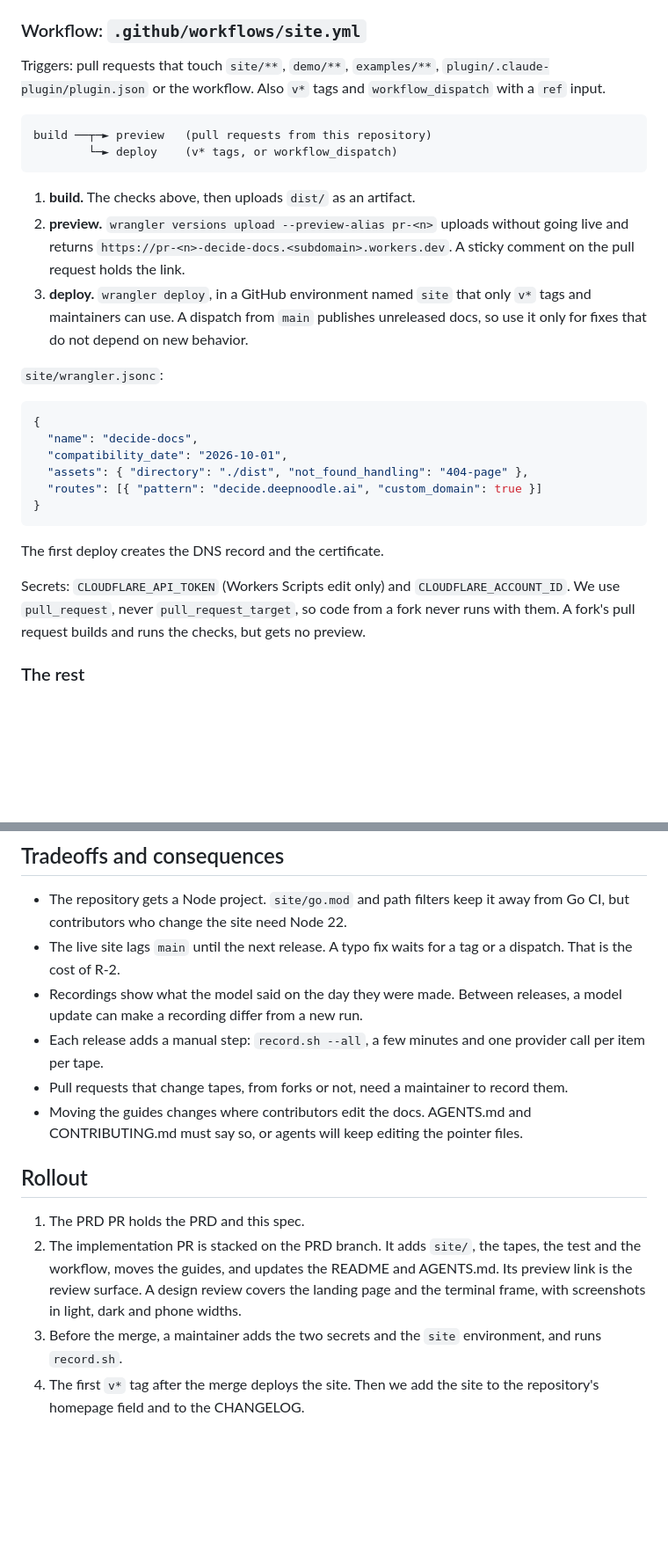
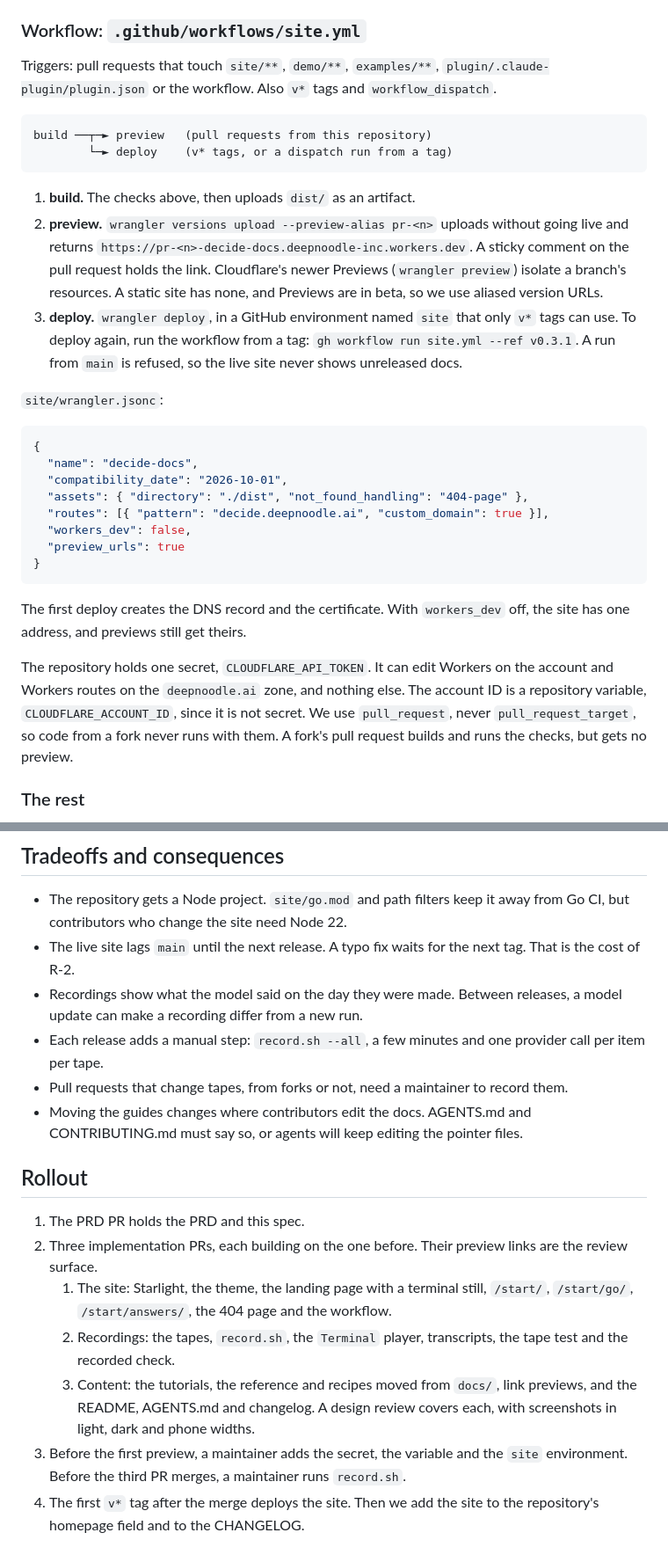
Before and after one commit to deepnoodle-ai/decide, a Markdown page: docs/design/docs-site.md, 2 parts joined by grey strips. Shown at 88% size. Drawn GitHub-style; blank space fills up the shorter version.

Commit message:
docs: match the site design to the workflow and the three-part rollout
Co-Authored-By: Claude Opus 5.5 <noreply@anthropic.com>

````diff
--- a/docs/design/docs-site.md
+++ b/docs/design/docs-site.md
@@ -218,22 +218,25 @@ the same tape as the site's hero.
 
 Triggers: pull requests that touch `site/**`, `demo/**`, `examples/**`,
 `plugin/.claude-plugin/plugin.json` or the workflow. Also `v*` tags and
-`workflow_dispatch` with a `ref` input.
+`workflow_dispatch`.
 
 ```
 build ──┬─► preview   (pull requests from this repository)
-        └─► deploy    (v* tags, or workflow_dispatch)
+        └─► deploy    (v* tags, or a dispatch run from a tag)
 ```
 
 1. **build.** The checks above, then uploads `dist/` as an artifact.
 2. **preview.** `wrangler versions upload --preview-alias pr-<n>`
    uploads without going live and returns
-   `https://pr-<n>-decide-docs.<subdomain>.workers.dev`. A sticky comment
-   on the pull request holds the link.
+   `https://pr-<n>-decide-docs.deepnoodle-inc.workers.dev`. A sticky
+   comment on the pull request holds the link. Cloudflare's newer
+   Previews (`wrangler preview`) isolate a branch's resources. A static
+   site has none, and Previews are in beta, so we use aliased version
+   URLs.
 3. **deploy.** `wrangler deploy`, in a GitHub environment named `site`
-   that only `v*` tags and maintainers can use. A dispatch from `main`
-   publishes unreleased docs, so use it only for fixes that do not
-   depend on new behavior.
+   that only `v*` tags can use. To deploy again, run the workflow from a
+   tag: `gh workflow run site.yml --ref v0.3.1`. A run from `main` is
+   refused, so the live site never shows unreleased docs.
 
 `site/wrangler.jsonc`:
 
@@ -242,14 +245,20 @@ build ──┬─► preview   (pull requests from this repository)
   "name": "decide-docs",
   "compatibility_date": "2026-10-01",
   "assets": { "directory": "./dist", "not_found_handling": "404-page" },
-  "routes": [{ "pattern": "decide.deepnoodle.ai", "custom_domain": true }]
+  "routes": [{ "pattern": "decide.deepnoodle.ai", "custom_domain": true }],
+  "workers_dev": false,
+  "preview_urls": true
 }
 ```
 
-The first deploy creates the DNS record and the certificate.
+The first deploy creates the DNS record and the certificate. With
+`workers_dev` off, the site has one address, and previews still get
+theirs.
 
-Secrets: `CLOUDFLARE_API_TOKEN` (Workers Scripts edit only) and
-`CLOUDFLARE_ACCOUNT_ID`. We use `pull_request`, never
+The repository holds one secret, `CLOUDFLARE_API_TOKEN`. It can edit
+Workers on the account and Workers routes on the `deepnoodle.ai` zone,
+and nothing else. The account ID is a repository variable,
+`CLOUDFLARE_ACCOUNT_ID`, since it is not secret. We use `pull_request`, never
 `pull_request_target`, so code from a fork never runs with them. A fork's
 pull request builds and runs the checks, but gets no preview.
 
@@ -415,7 +424,7 @@ phone before the merge.
 - The repository gets a Node project. `site/go.mod` and path filters keep
   it away from Go CI, but contributors who change the site need Node 22.
 - The live site lags `main` until the next release. A typo fix waits for
-  a tag or a dispatch. That is the cost of R-2.
+  the next tag. That is the cost of R-2.
 - Recordings show what the model said on the day they were made. Between
   releases, a model update can make a recording differ from a new run.
 - Each release adds a manual step: `record.sh --all`, a few minutes and
@@ -429,12 +438,19 @@ phone before the merge.
 ## Rollout
 
 1. The PRD PR holds the PRD and this spec.
-2. The implementation PR is stacked on the PRD branch. It adds `site/`,
-   the tapes, the test and the workflow, moves the guides, and updates
-   the README and AGENTS.md. Its preview link is the review surface.
-   A design review covers the landing page and the terminal frame, with
-   screenshots in light, dark and phone widths.
-3. Before the merge, a maintainer adds the two secrets and the `site`
-   environment, and runs `record.sh`.
+2. Three implementation PRs, each building on the one before. Their
+   preview links are the review surface.
+   1. The site: Starlight, the theme, the landing page with a terminal
+      still, `/start/`, `/start/go/`, `/start/answers/`, the 404 page and
+      the workflow.
+   2. Recordings: the tapes, `record.sh`, the `Terminal` player,
+      transcripts, the tape test and the recorded check.
+   3. Content: the tutorials, the reference and recipes moved from
+      `docs/`, link previews, and the README, AGENTS.md and changelog.
+   A design review covers each, with screenshots in light, dark and
+   phone widths.
+3. Before the first preview, a maintainer adds the secret, the variable
+   and the `site` environment. Before the third PR merges, a maintainer
+   runs `record.sh`.
 4. The first `v*` tag after the merge deploys the site. Then we add the
    site to the repository's homepage field and to the CHANGELOG.
````
